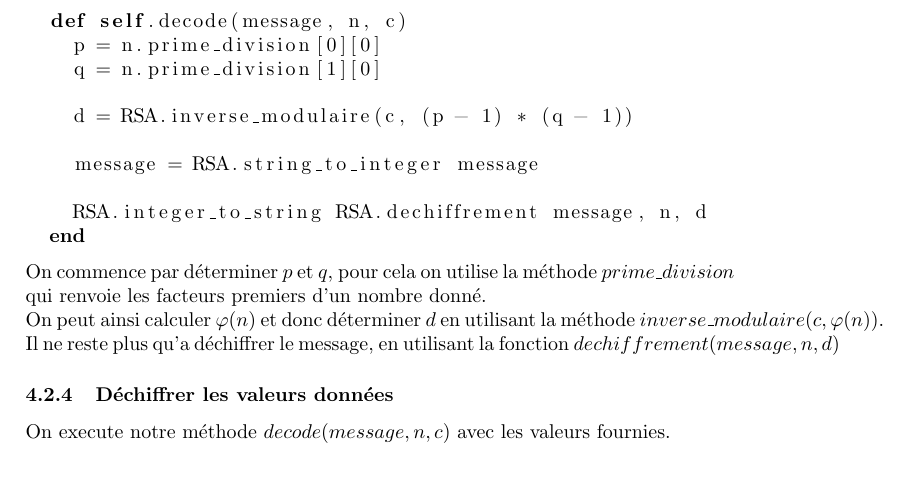
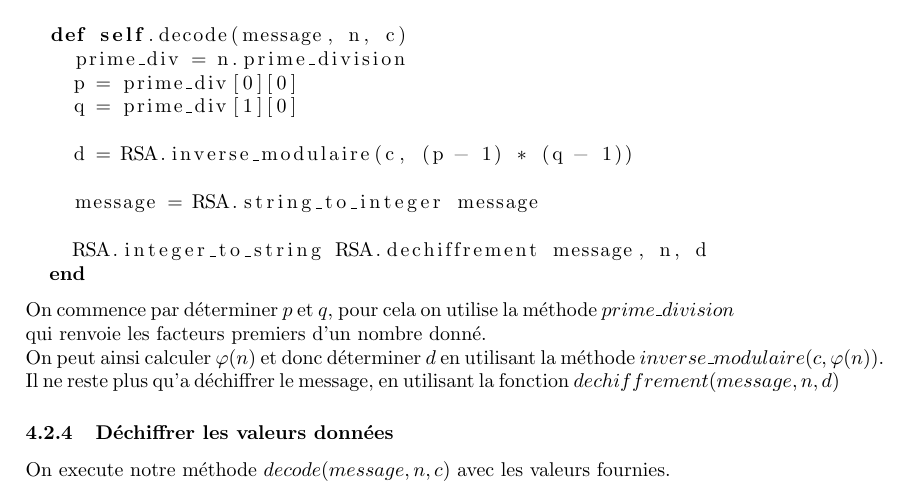
Before and after one commit to McKay1717/MT79-RSA, a LaTeX document (rapport/mt79-rsa.tex): part of page 10 of 11, cut so that both start at the same text. Compiled offline with pdfLaTeX.

Commit message:
Update method

```diff
--- a/rapport/mt79-rsa.tex
+++ b/rapport/mt79-rsa.tex
@@ -261,8 +261,9 @@ Exception faite que l'on construit le mot à l'envers, et qu'il est donc invers
 \subsubsection{Implémentation de la méthode \textit{Decodage(message, n, c)}}
 \begin{lstlisting}[language=Ruby]
   def self.decode(message, n, c)
-    p = n.prime_division[0][0]
-    q = n.prime_division[1][0]
+    prime_div = n.prime_division
+    p = prime_div[0][0]
+    q = prime_div[1][0]
 
     d = RSA.inverse_modulaire(c, (p - 1) * (q - 1))
 
```
Also changed, not shown: rapport/mt79-rsa.pdf.
